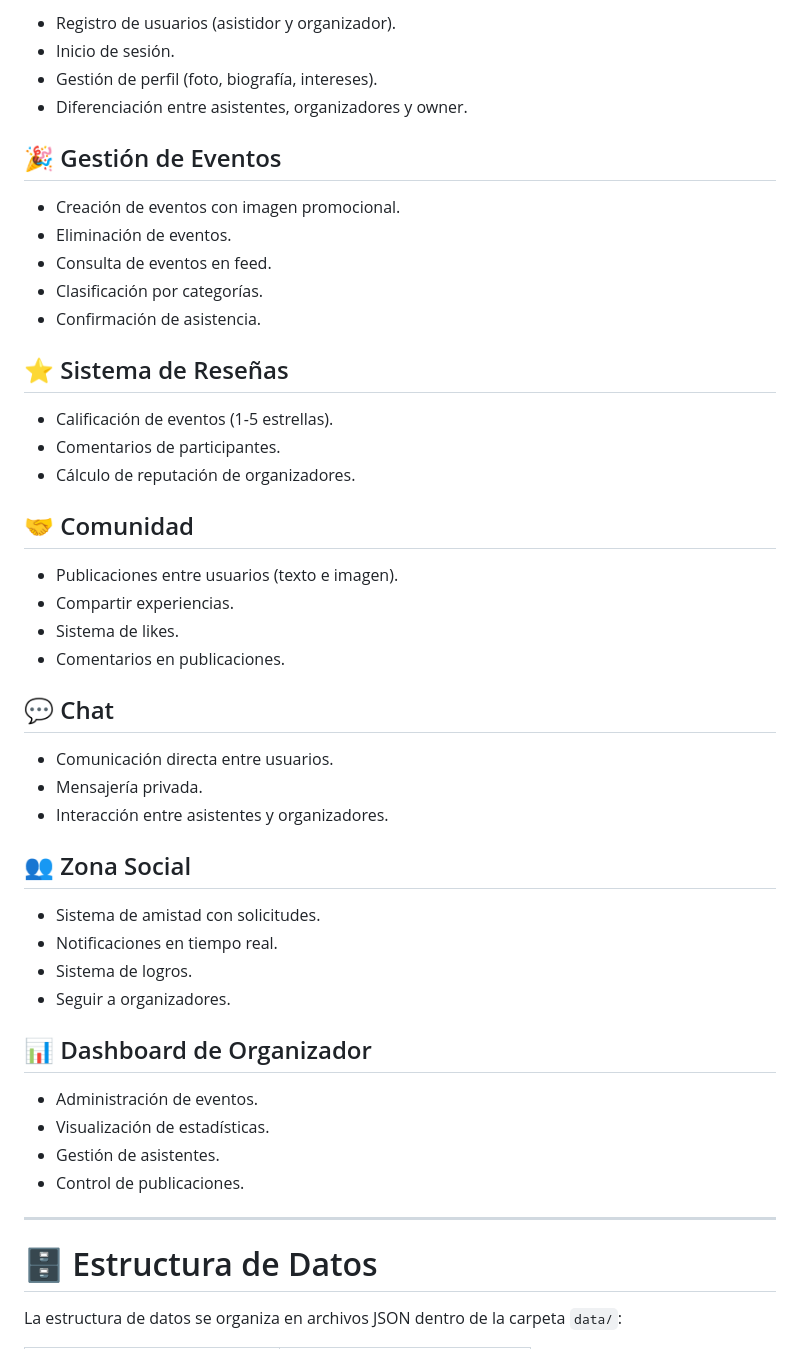
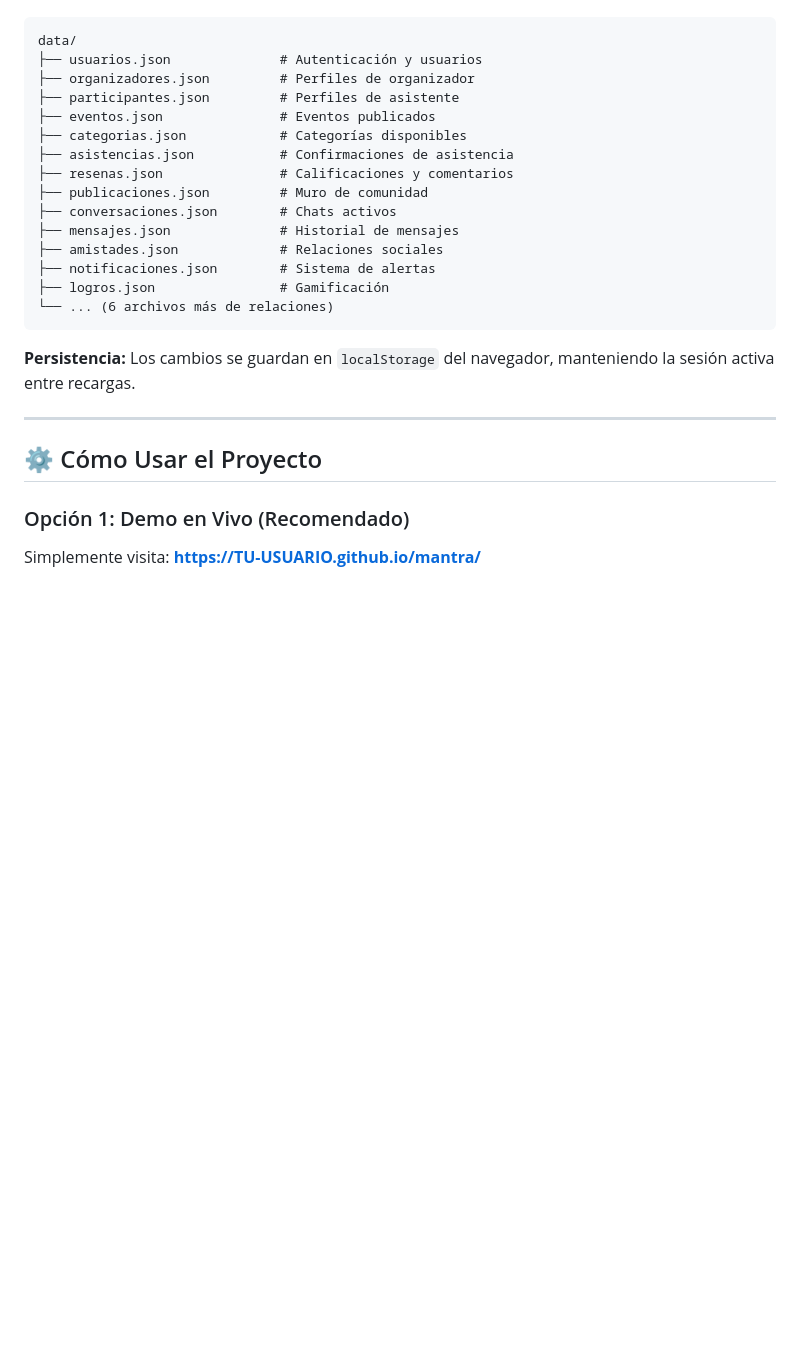
Before and after one commit to JULIO-MILAN/MANTRA-ESTATICO, a Markdown page: README.md, the part around one of its changes. Drawn GitHub-style; blank space fills up the shorter version.

````diff
--- a/README.md
+++ b/README.md
@@ -55,53 +70,27 @@ Diseñar e implementar una plataforma digital para la gestión inteligente de ev
 
-- Registro de usuarios (asistidor y organizador).
-- Inicio de sesión.
-- Gestión de perfil (foto, biografía, intereses).
-- Diferenciación entre asistentes, organizadores y owner.
-
-## 🎉 Gestión de Eventos
-
-- Creación de eventos con imagen promocional.
-- Eliminación de eventos.
-- Consulta de eventos en feed.
-- Clasificación por categorías.
-- Confirmación de asistencia.
-
-## ⭐ Sistema de Reseñas
-
-- Calificación de eventos (1-5 estrellas).
-- Comentarios de participantes.
-- Cálculo de reputación de organizadores.
-
-## 🤝 Comunidad
-
-- Publicaciones entre usuarios (texto e imagen).
-- Compartir experiencias.
-- Sistema de likes.
-- Comentarios en publicaciones.
-
-## 💬 Chat
-
-- Comunicación directa entre usuarios.
-- Mensajería privada.
-- Interacción entre asistentes y organizadores.
-
-## 👥 Zona Social
-
-- Sistema de amistad con solicitudes.
-- Notificaciones en tiempo real.
-- Sistema de logros.
-- Seguir a organizadores.
-
-## 📊 Dashboard de Organizador
-
-- Administración de eventos.
-- Visualización de estadísticas.
-- Gestión de asistentes.
-- Control de publicaciones.
+```text
+data/
+├── usuarios.json              # Autenticación y usuarios
+├── organizadores.json         # Perfiles de organizador
+├── participantes.json         # Perfiles de asistente
+├── eventos.json               # Eventos publicados
+├── categorias.json            # Categorías disponibles
+├── asistencias.json           # Confirmaciones de asistencia
+├── resenas.json               # Calificaciones y comentarios
+├── publicaciones.json         # Muro de comunidad
+├── conversaciones.json        # Chats activos
+├── mensajes.json              # Historial de mensajes
+├── amistades.json             # Relaciones sociales
+├── notificaciones.json        # Sistema de alertas
+├── logros.json                # Gamificación
+└── ... (6 archivos más de relaciones)
+```
+**Persistencia:** Los cambios se guardan en `localStorage` del navegador, manteniendo la sesión activa entre recargas.
 
 ---
 
-# 🗄️ Estructura de Datos
+## ⚙️ Cómo Usar el Proyecto
 
-La estructura de datos se organiza en archivos JSON dentro de la carpeta `data/`:
+### Opción 1: Demo en Vivo (Recomendado)
+Simplemente visita: **[https://TU-USUARIO.github.io/mantra/](https://TU-USUARIO.github.io/mantra/)**
 
````
Also changed, not shown: other parts of README.md (+141 -127 lines).
